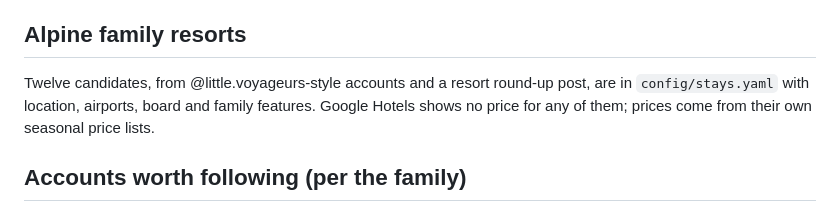
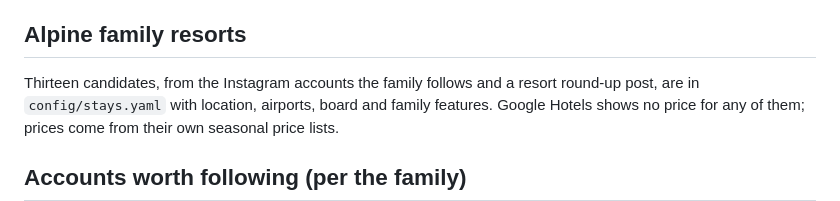
Before and after one commit to leeessner/Vacation-finder, a Markdown page: plans/inspiration.md, the part around the change. GitHub-like rendering.

Commit message:
plans: correct the resort count and source wording
Co-Authored-By: Claude Opus 5.5 <noreply@anthropic.com>
Claude-Session: https://claude.ai/code/session_01BGuj5jtz1Y2M9ie6sdb3gP

```diff
--- a/plans/inspiration.md
+++ b/plans/inspiration.md
@@ -66,7 +66,7 @@ London with Kids post. JollyGoodTravel also has Tuscany with Kids.
 
 ## Alpine family resorts
 
-Twelve candidates, from @little.voyageurs-style accounts and a resort
+Thirteen candidates, from the Instagram accounts the family follows and a resort
 round-up post, are in `config/stays.yaml` with location, airports, board
 and family features. Google Hotels shows no price for any of them; prices
 come from their own seasonal price lists.
```
